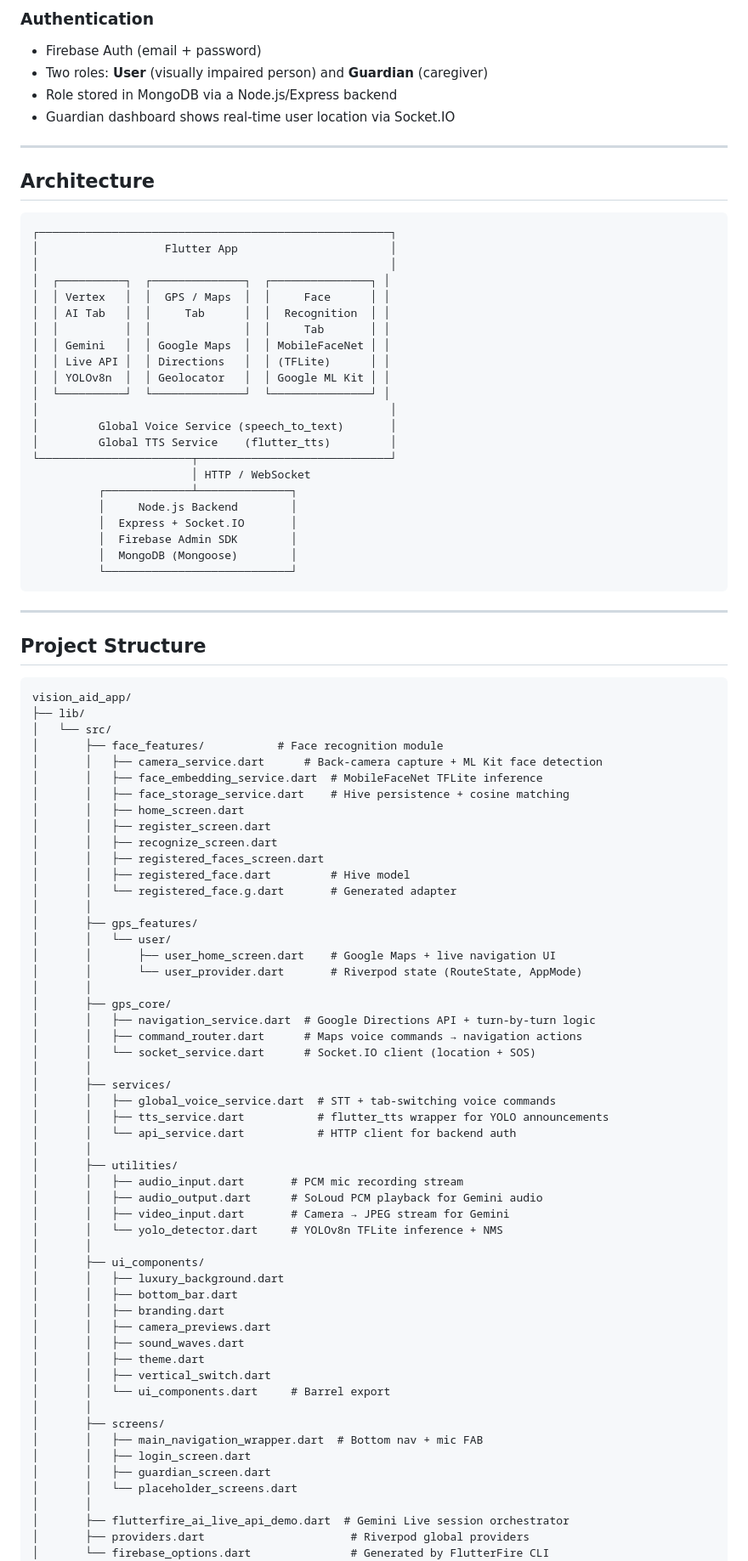
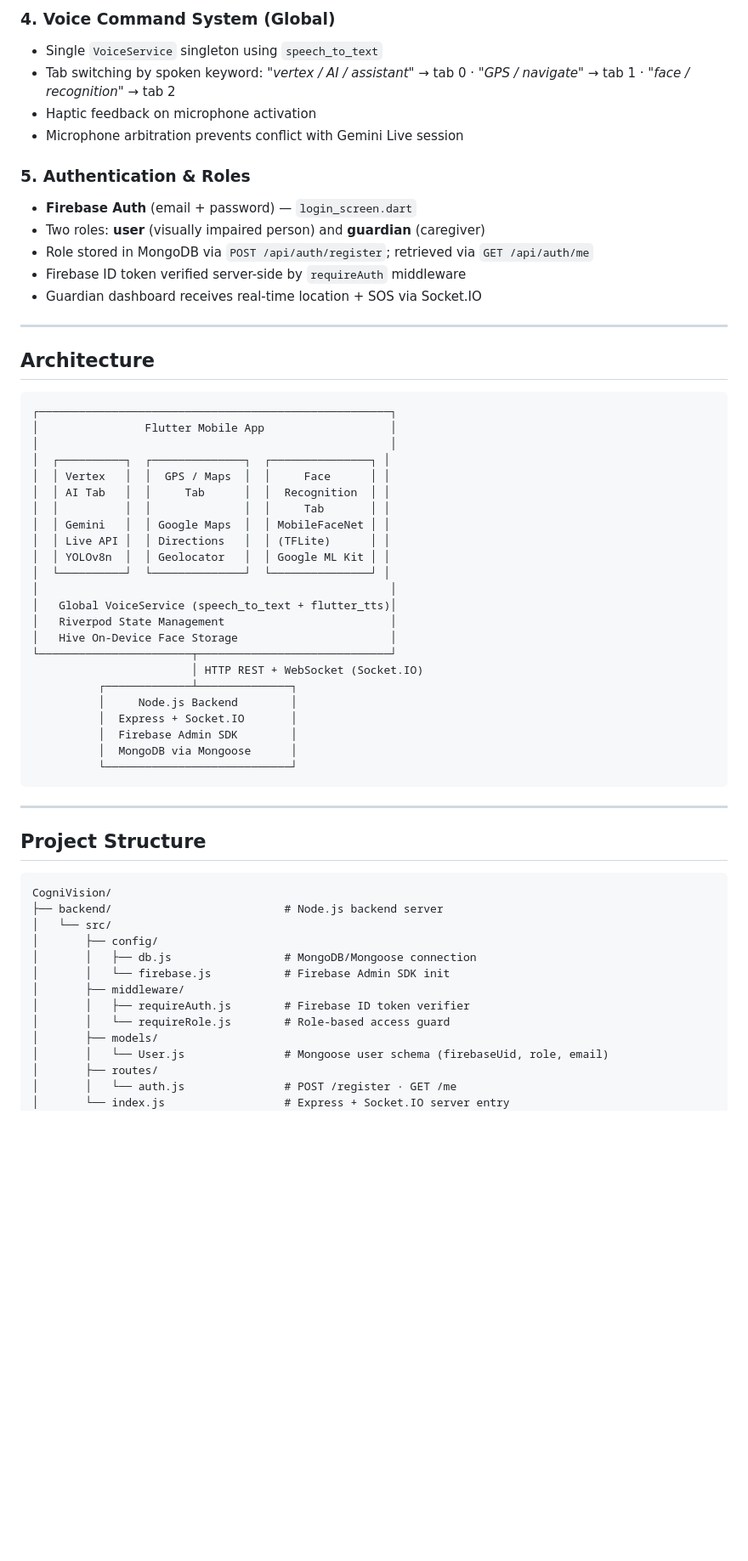
Before and after one commit to Anudeep2005/CogniVision, a Markdown page: README.md, the part around one of its changes. Shown at 85% size. Drawn GitHub-style; blank space fills up the shorter version.

````diff
--- a/README.md
+++ b/README.md
@@ -64,9 +58,16 @@ The entire app is voice-navigable — users can switch tabs, trigger SOS alerts,
 
-### Authentication
-- Firebase Auth (email + password)
-- Two roles: **User** (visually impaired person) and **Guardian** (caregiver)
-- Role stored in MongoDB via a Node.js/Express backend
-- Guardian dashboard shows real-time user location via Socket.IO
+### 4. Voice Command System (Global)
+- Single `VoiceService` singleton using `speech_to_text`
+- Tab switching by spoken keyword: *"vertex / AI / assistant"* → tab 0 · *"GPS / navigate"* → tab 1 · *"face / recognition"* → tab 2
+- Haptic feedback on microphone activation
+- Microphone arbitration prevents conflict with Gemini Live session
+
+### 5. Authentication & Roles
+- **Firebase Auth** (email + password) — `login_screen.dart`
+- Two roles: **user** (visually impaired person) and **guardian** (caregiver)
+- Role stored in MongoDB via `POST /api/auth/register`; retrieved via `GET /api/auth/me`
+- Firebase ID token verified server-side by `requireAuth` middleware
+- Guardian dashboard receives real-time location + SOS via Socket.IO
 
 ---
 
@@ -74,7 +75,7 @@ The entire app is voice-navigable — users can switch tabs, trigger SOS alerts,
 
 ```
 ┌─────────────────────────────────────────────────────┐
-│                   Flutter App                       │
+│                Flutter Mobile App                   │
 │                                                     │
 │  ┌──────────┐  ┌──────────────┐  ┌───────────────┐ │
 │  │ Vertex   │  │  GPS / Maps  │  │     Face      │ │
@@ -85,15 +86,16 @@ The entire app is voice-navigable — users can switch tabs, trigger SOS alerts,
 │  │ YOLOv8n  │  │ Geolocator   │  │ Google ML Kit │ │
 │  └──────────┘  └──────────────┘  └───────────────┘ │
 │                                                     │
-│         Global Voice Service (speech_to_text)       │
-│         Global TTS Service    (flutter_tts)         │
+│   Global VoiceService (speech_to_text + flutter_tts)│
+│   Riverpod State Management                         │
+│   Hive On-Device Face Storage                       │
 └───────────────────────┬─────────────────────────────┘
-                        │ HTTP / WebSocket
+                        │ HTTP REST + WebSocket (Socket.IO)
           ┌─────────────┴──────────────┐
           │     Node.js Backend        │
           │  Express + Socket.IO       │
           │  Firebase Admin SDK        │
-          │  MongoDB (Mongoose)        │
+          │  MongoDB via Mongoose      │
           └────────────────────────────┘
 ```
 
@@ -102,58 +104,18 @@ The entire app is voice-navigable — users can switch tabs, trigger SOS alerts,
 ## Project Structure
 
 ```
-vision_aid_app/
-├── lib/
+CogniVision/
+├── backend/                          # Node.js backend server
 │   └── src/
-│       ├── face_features/           # Face recognition module
-│       │   ├── camera_service.dart      # Back-camera capture + ML Kit face detection
-│       │   ├── face_embedding_service.dart  # MobileFaceNet TFLite inference
-│       │   ├── face_storage_service.dart    # Hive persistence + cosine matching
-│       │   ├── home_screen.dart
-│       │   ├── register_screen.dart
-│       │   ├── recognize_screen.dart
-│       │   ├── registered_faces_screen.dart
-│       │   ├── registered_face.dart         # Hive model
-│       │   └── registered_face.g.dart       # Generated adapter
-│       │
-│       ├── gps_features/
-│       │   └── user/
-│       │       ├── user_home_screen.dart    # Google Maps + live navigation UI
-│       │       └── user_provider.dart       # Riverpod state (RouteState, AppMode)
-│       │
-│       ├── gps_core/
-│       │   ├── navigation_service.dart  # Google Directions API + turn-by-turn logic
-│       │   ├── command_router.dart      # Maps voice commands → navigation actions
-│       │   └── socket_service.dart      # Socket.IO client (location + SOS)
-│       │
-│       ├── services/
-│       │   ├── global_voice_service.dart  # STT + tab-switching voice commands
-│       │   ├── tts_service.dart           # flutter_tts wrapper for YOLO announcements
-│       │   └── api_service.dart           # HTTP client for backend auth
-│       │
-│       ├── utilities/
-│       │   ├── audio_input.dart       # PCM mic recording stream
-│       │   ├── audio_output.dart      # SoLoud PCM playback for Gemini audio
-│       │   ├── video_input.dart       # Camera → JPEG stream for Gemini
-│       │   └── yolo_detector.dart     # YOLOv8n TFLite inference + NMS
-│       │
-│       ├── ui_components/
-│       │   ├── luxury_background.dart
-│       │   ├── bottom_bar.dart
-│       │   ├── branding.dart
-│       │   ├── camera_previews.dart
-│       │   ├── sound_waves.dart
-│       │   ├── theme.dart
-│       │   ├── vertical_switch.dart
-│       │   └── ui_components.dart     # Barrel export
-│       │
-│       ├── screens/
-│       │   ├── main_navigation_wrapper.dart  # Bottom nav + mic FAB
-│       │   ├── login_screen.dart
-│       │   ├── guardian_screen.dart
-│       │   └── placeholder_screens.dart
-│       │
-│       ├── flutterfire_ai_live_api_demo.dart  # Gemini Live session orchestrator
-│       ├── providers.dart                      # Riverpod global providers
-│       └── firebase_options.dart               # Generated by FlutterFire CLI
+│       ├── config/
+│       │   ├── db.js                 # MongoDB/Mongoose connection
+│       │   └── firebase.js           # Firebase Admin SDK init
+│       ├── middleware/
+│       │   ├── requireAuth.js        # Firebase ID token verifier
+│       │   └── requireRole.js        # Role-based access guard
+│       ├── models/
+│       │   └── User.js               # Mongoose user schema (firebaseUid, role, email)
+│       ├── routes/
+│       │   └── auth.js               # POST /register · GET /me
+│       └── index.js                  # Express + Socket.IO server entry
 │
````
Also changed, not shown: other parts of README.md (+158 -116 lines).
